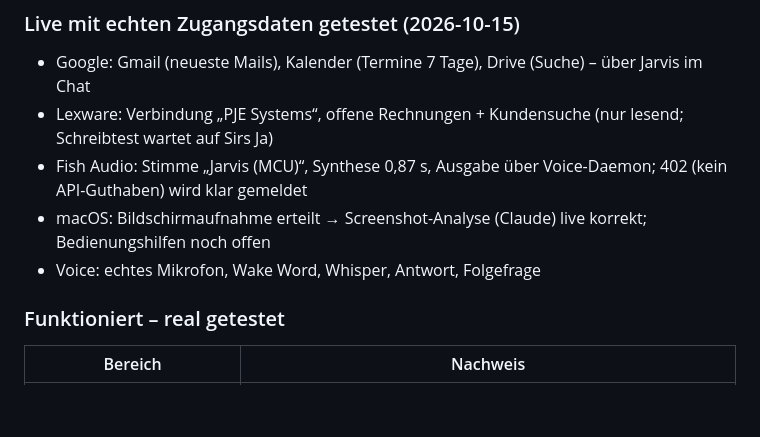
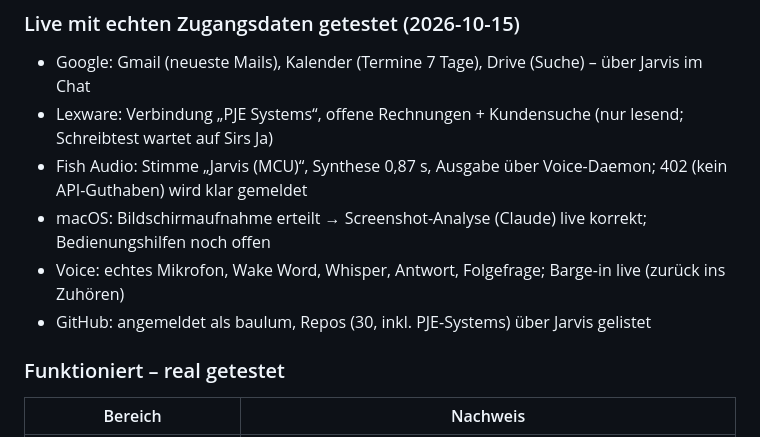
Before and after one commit to baulum/Jarvis, a Markdown page: PROGRESS.md, the part around the change. GitHub-like rendering; blank space fills up the shorter version.

Commit message:
Progress: GitHub live test
Co-Authored-By: Claude Opus 5.5 <noreply@anthropic.com>

```diff
--- a/PROGRESS.md
+++ b/PROGRESS.md
@@ -38,7 +38,8 @@
 - Lexware: Verbindung „PJE Systems“, offene Rechnungen + Kundensuche (nur lesend; Schreibtest wartet auf Sirs Ja)
 - Fish Audio: Stimme „Jarvis (MCU)“, Synthese 0,87 s, Ausgabe über Voice-Daemon; 402 (kein API-Guthaben) wird klar gemeldet
 - macOS: Bildschirmaufnahme erteilt → Screenshot-Analyse (Claude) live korrekt; Bedienungshilfen noch offen
-- Voice: echtes Mikrofon, Wake Word, Whisper, Antwort, Folgefrage
+- Voice: echtes Mikrofon, Wake Word, Whisper, Antwort, Folgefrage; Barge-in live (zurück ins Zuhören)
+- GitHub: angemeldet als baulum, Repos (30, inkl. PJE-Systems) über Jarvis gelistet
 
 ### Funktioniert – real getestet
 | Bereich | Nachweis |
```
